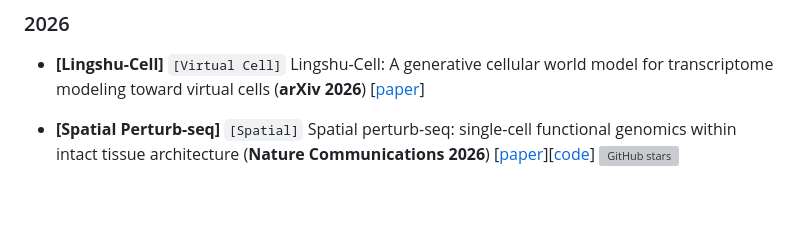
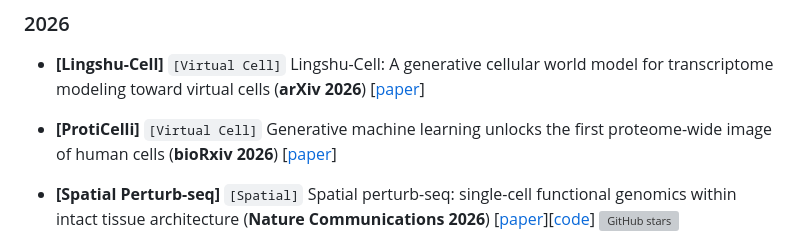
Before and after one commit to Boom5426/Awesome-Virtual-Cell, a Markdown page: README.md, the part around the change. Drawn GitHub-style; blank space fills up the shorter version; grey boxes are pictures that could not be loaded.

```diff
--- a/README.md
+++ b/README.md
@@ -64,6 +64,8 @@ Tag hints: `[Virtual Cell]`, `[Perturbation]`, `[Foundation Model]`, `[Spatial]`
 ### 2026
 
 - **[Lingshu-Cell]** `[Virtual Cell]` Lingshu-Cell: A generative cellular world model for transcriptome modeling toward virtual cells (**arXiv 2026**) [[paper](https://arxiv.org/abs/2603.25240)]
+
+- **[ProtiCelli]** `[Virtual Cell]` Generative machine learning unlocks the first proteome-wide image of human cells (**bioRxiv 2026**) [[paper](https://doi.org/10.64898/2026.03.31.715748)]
 
 - **[Spatial Perturb-seq]** `[Spatial]` Spatial perturb-seq: single-cell functional genomics within intact tissue architecture (**Nature Communications 2026**) [[paper](https://www.nature.com/articles/s41467-026-69677-6)][[code](https://github.com/kimberle9/spatialperturbseq)] ![GitHub stars](https://img.shields.io/github/stars/kimberle9/spatialperturbseq.svg?logo=github&label=Stars)
 
```
Also changed, not shown: 1 other file.
